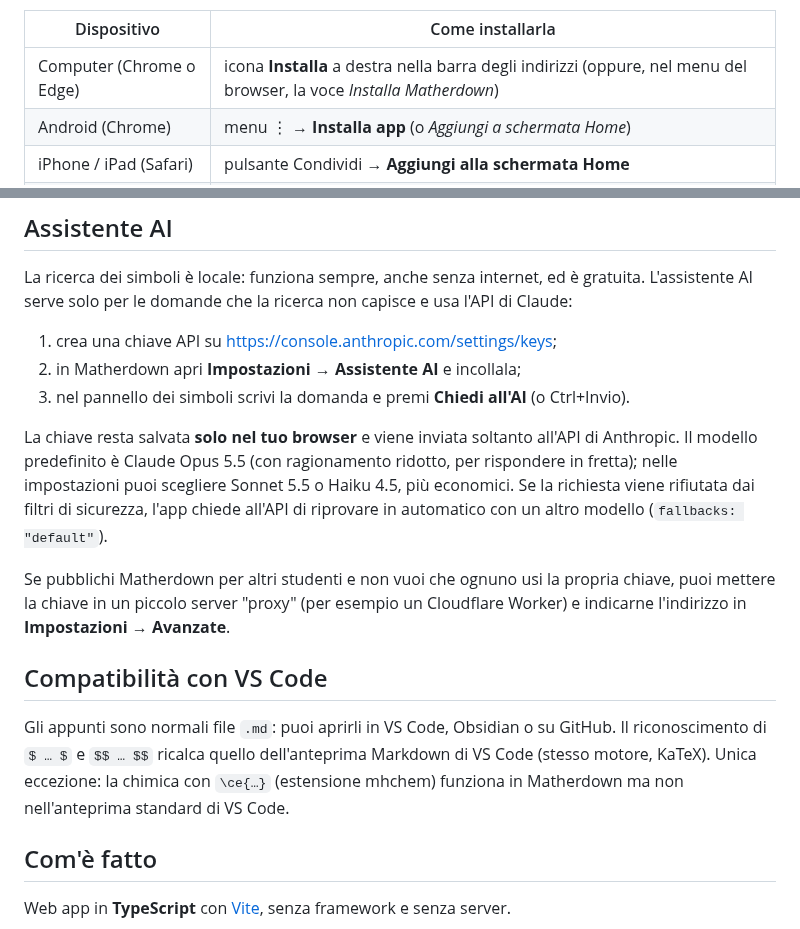
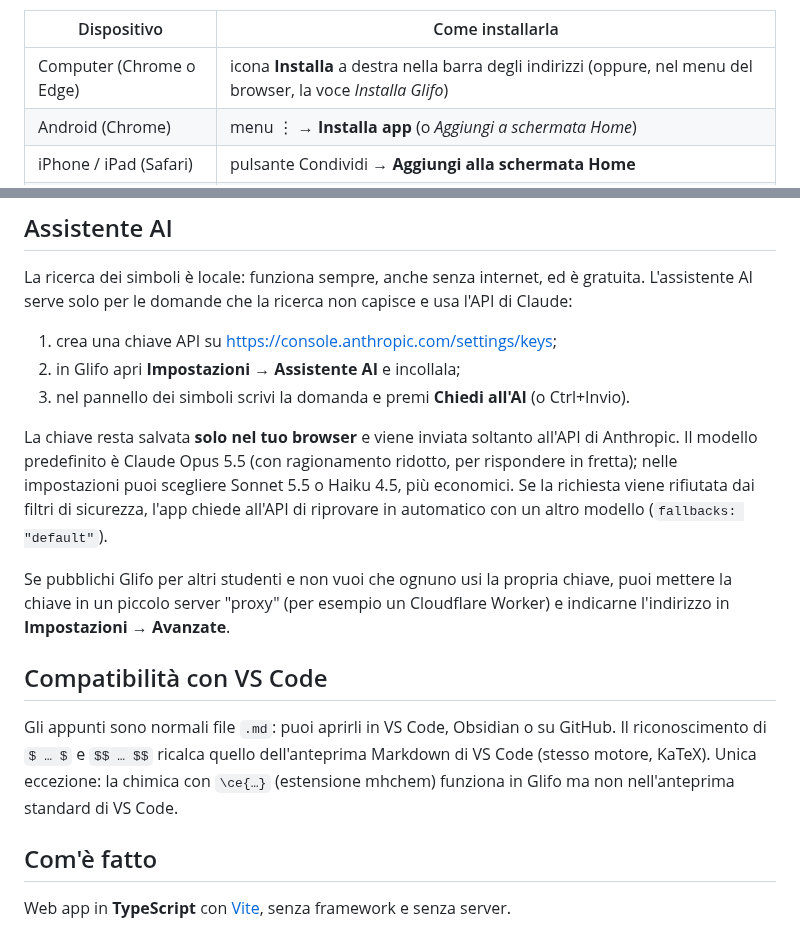
Before and after one commit to DioDiAltro/Glifo, a Markdown page: README.md, 2 parts joined by grey strips. Rendered like a GitHub page.

```diff
--- a/README.md
+++ b/README.md
@@ -23,7 +24,7 @@ browser. Per averla come un'app vera, con la sua icona e funzionante anche senza
 
 | Dispositivo | Come installarla |
 | --- | --- |
-| Computer (Chrome o Edge) | icona **Installa** a destra nella barra degli indirizzi (oppure, nel menu del browser, la voce *Installa Matherdown*) |
+| Computer (Chrome o Edge) | icona **Installa** a destra nella barra degli indirizzi (oppure, nel menu del browser, la voce *Installa Glifo*) |
 | Android (Chrome) | menu ⋮ → **Installa app** (o *Aggiungi a schermata Home*) |
 | iPhone / iPad (Safari) | pulsante Condividi → **Aggiungi alla schermata Home** |
 | Mac (Safari) | menu *File* → **Aggiungi al Dock** |
@@ -111,7 +112,7 @@ La ricerca dei simboli è locale: funziona sempre, anche senza internet, ed è g
 L'assistente AI serve solo per le domande che la ricerca non capisce e usa l'API di Claude:
 
 1. crea una chiave API su <https://console.anthropic.com/settings/keys>;
-2. in Matherdown apri **Impostazioni → Assistente AI** e incollala;
+2. in Glifo apri **Impostazioni → Assistente AI** e incollala;
 3. nel pannello dei simboli scrivi la domanda e premi **Chiedi all'AI** (o Ctrl+Invio).
 
 La chiave resta salvata **solo nel tuo browser** e viene inviata soltanto all'API di
@@ -120,7 +121,7 @@ in fretta); nelle impostazioni puoi scegliere Sonnet 5.5 o Haiku 4.5, più econo
 richiesta viene rifiutata dai filtri di sicurezza, l'app chiede all'API di riprovare in
 automatico con un altro modello (`fallbacks: "default"`).
 
-Se pubblichi Matherdown per altri studenti e non vuoi che ognuno usi la propria chiave, puoi
+Se pubblichi Glifo per altri studenti e non vuoi che ognuno usi la propria chiave, puoi
 mettere la chiave in un piccolo server "proxy" (per esempio un Cloudflare Worker) e indicarne
 l'indirizzo in **Impostazioni → Avanzate**.
 
@@ -129,7 +130,7 @@ l'indirizzo in **Impostazioni → Avanzate**.
 Gli appunti sono normali file `.md`: puoi aprirli in VS Code, Obsidian o su GitHub.
 Il riconoscimento di `$ … $` e `$$ … $$` ricalca quello dell'anteprima Markdown di VS Code
 (stesso motore, KaTeX). Unica eccezione: la chimica con `\ce{…}` (estensione mhchem) funziona
-in Matherdown ma non nell'anteprima standard di VS Code.
+in Glifo ma non nell'anteprima standard di VS Code.
 
 ## Com'è fatto
 
```
Also changed, not shown: other parts of README.md (+8 -7 lines), src/welcome.md (+17 -4 lines), docs/ricerca.png, docs/suggerimenti.png, docs/tema-scuro.png, 13 other files.
